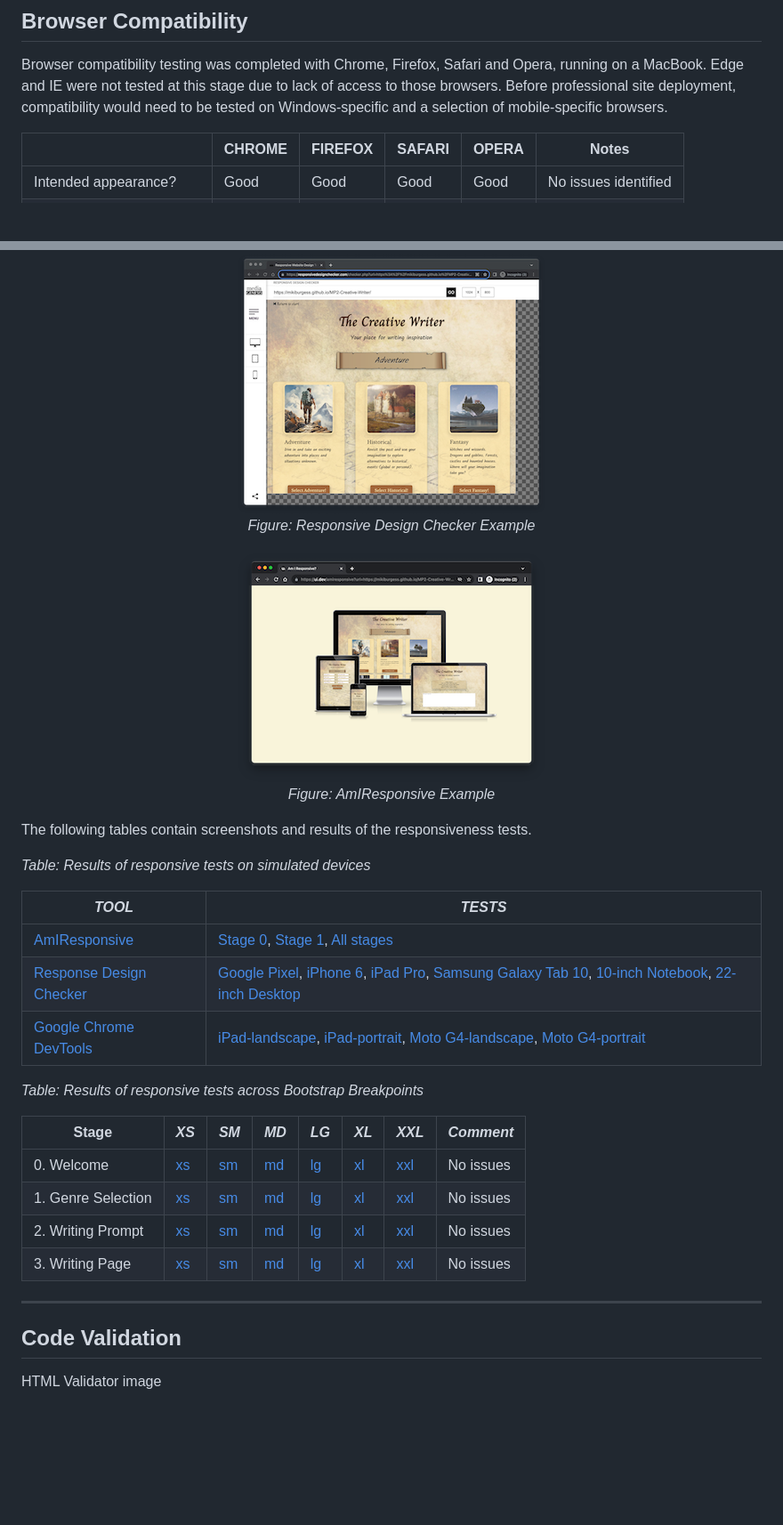
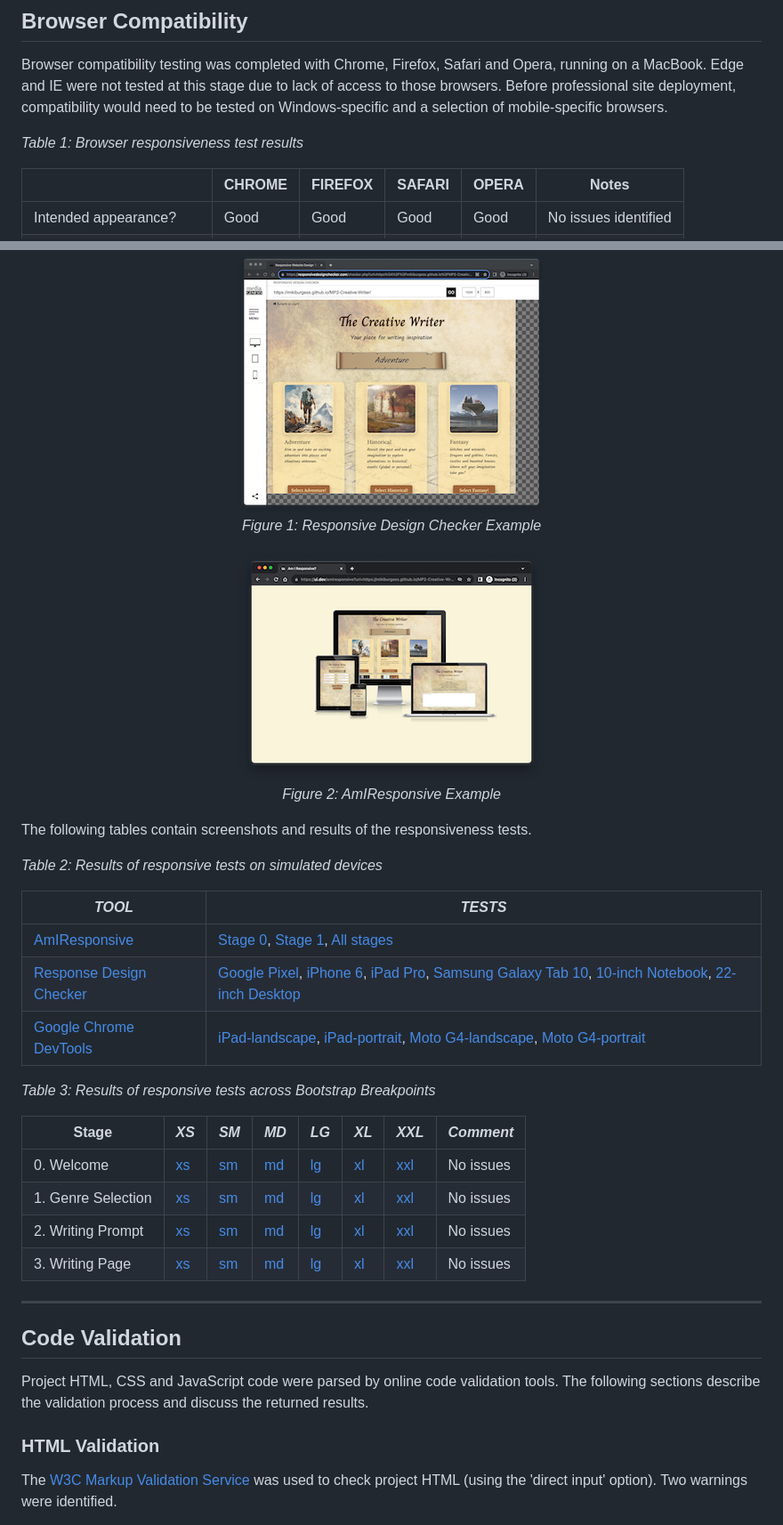
Before and after one commit to mikiburgess/MP2-Creative-Writer, a Markdown page: docs/testing/TESTING.md, 2 parts joined by grey strips. Shown at 89% size. Drawn GitHub-style; blank space fills up the shorter version.

```diff
--- a/docs/testing/TESTING.md
+++ b/docs/testing/TESTING.md
@@ -26,6 +27,7 @@ This document describes the testing process and results for Milestone Project 2.
 ## Browser Compatibility
 Browser compatibility testing was completed with Chrome, Firefox, Safari and Opera, running on a MacBook. Edge and IE were not tested at this stage due to lack of access to those browsers. Before professional site deployment, compatibility would need to be tested on Windows-specific and a selection of mobile-specific browsers.
 
+*Table 1: Browser responsiveness test results*
 
 | | CHROME | FIREFOX | SAFARI | OPERA | Notes |
 | ----------- | ----------- | ----------- | ----------- | ----------- | -----------
@@ -43,19 +45,19 @@ Due to lack of access to multiple devices, all device responsiveness tests were
 
 <p align="center">
     <img src="responsive/rdc-10inch-notebook-small.png" alt="Illustration of site viewed on a 10 inch notebook">
-    <br><em>Figure: Responsive Design Checker Example</em>
+    <br><em>Figure 1: Responsive Design Checker Example</em>
 </p>
 
 <p align="center">
     <img src="responsive/amiresponsive-small.png" alt="Illustration of site across a variety of devices">
-   <br><em>Figure: AmIResponsive Example</em>
+   <br><em>Figure 2: AmIResponsive Example</em>
 </p>
 
 
 The following tables contain screenshots and results of the responsiveness tests.
 
 
-*Table: Results of responsive tests on simulated devices*
+*Table 2: Results of responsive tests on simulated devices*
 
 | *TOOL* | *TESTS* |
 | ----------- | ----------- |
@@ -64,7 +66,7 @@ The following tables contain screenshots and results of the responsiveness tests
 | [Google Chrome DevTools](https://developer.chrome.com/docs/devtools/device-mode/) | [iPad-landscape](responsive/chrome-simulated-ipad-landscape/), [iPad-portrait](responsive/chrome-simulated-ipad-portrait/), [Moto G4-landscape](responsive/chrome-simulated-moto-g4-landscape/), [Moto G4-portrait](responsive/chrome-simulated-ipad-portrait/) |
 
 
-*Table: Results of responsive tests across Bootstrap Breakpoints*
+*Table 3: Results of responsive tests across Bootstrap Breakpoints*
 
 | Stage | *XS* | *SM* | *MD* | *LG* | *XL* | *XXL* | *Comment* |
 | --- | --- | --- | --- | --- | --- | --- | --- |
@@ -77,7 +79,8 @@ The following tables contain screenshots and results of the responsiveness tests
 - - -
 
 ## Code Validation
+Project HTML, CSS and JavaScript code were parsed by online code validation tools. The following sections describe the validation process and discuss the returned results.
 
-HTML Validator
-   image
+### HTML Validation
+The [W3C Markup Validation Service](https://validator.w3.org/#validate_by_input) was used to check project HTML (using the 'direct input' option). Two warnings were identified.
 
```
Also changed, not shown: other parts of docs/testing/TESTING.md (+23 -4 lines), docs/testing/screenshots/button-updated.png, docs/testing/screenshots/css-validation.png (added), docs/testing/screenshots/html-javascript-type.png (added), docs/testing/screenshots/html-section-headings.png (added).
